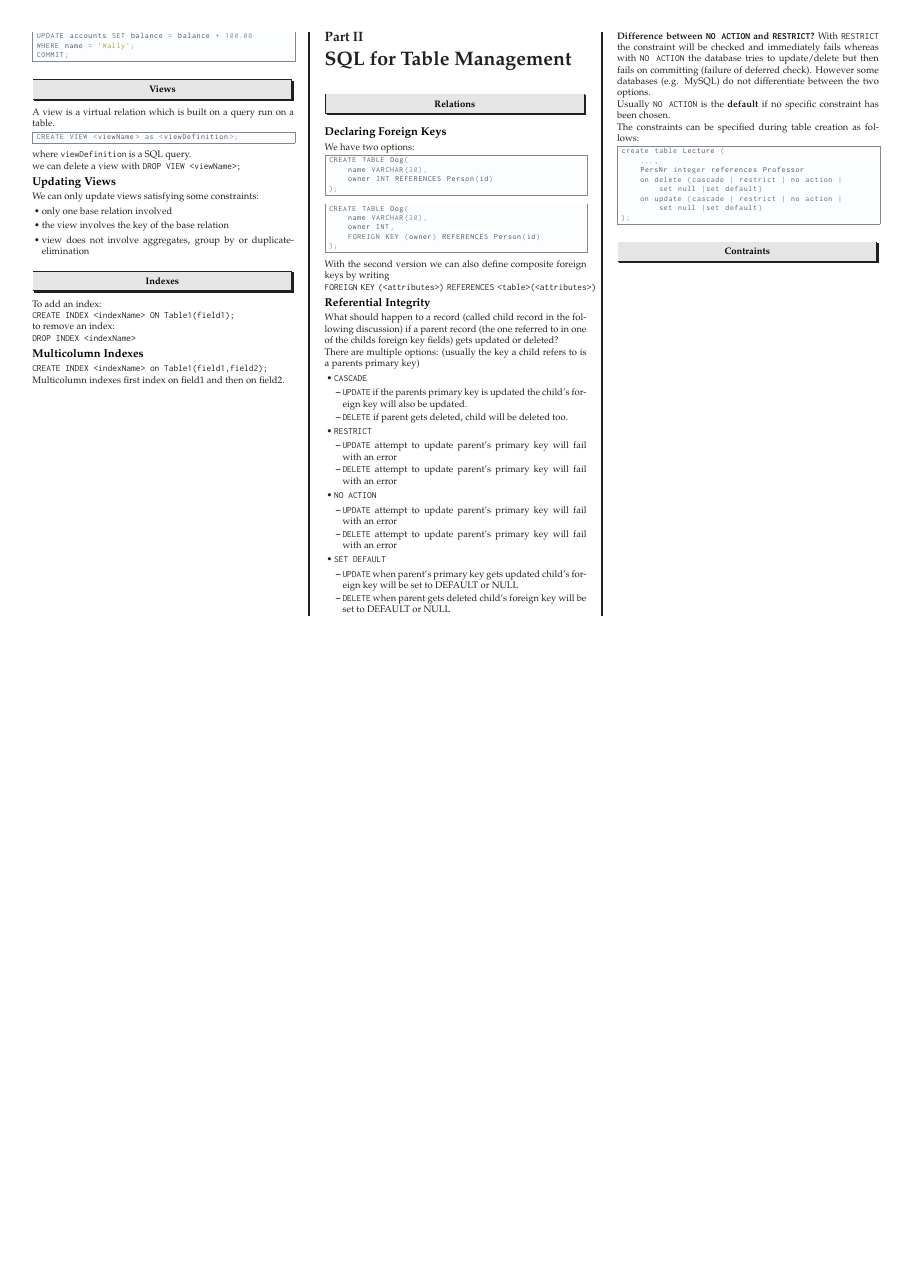
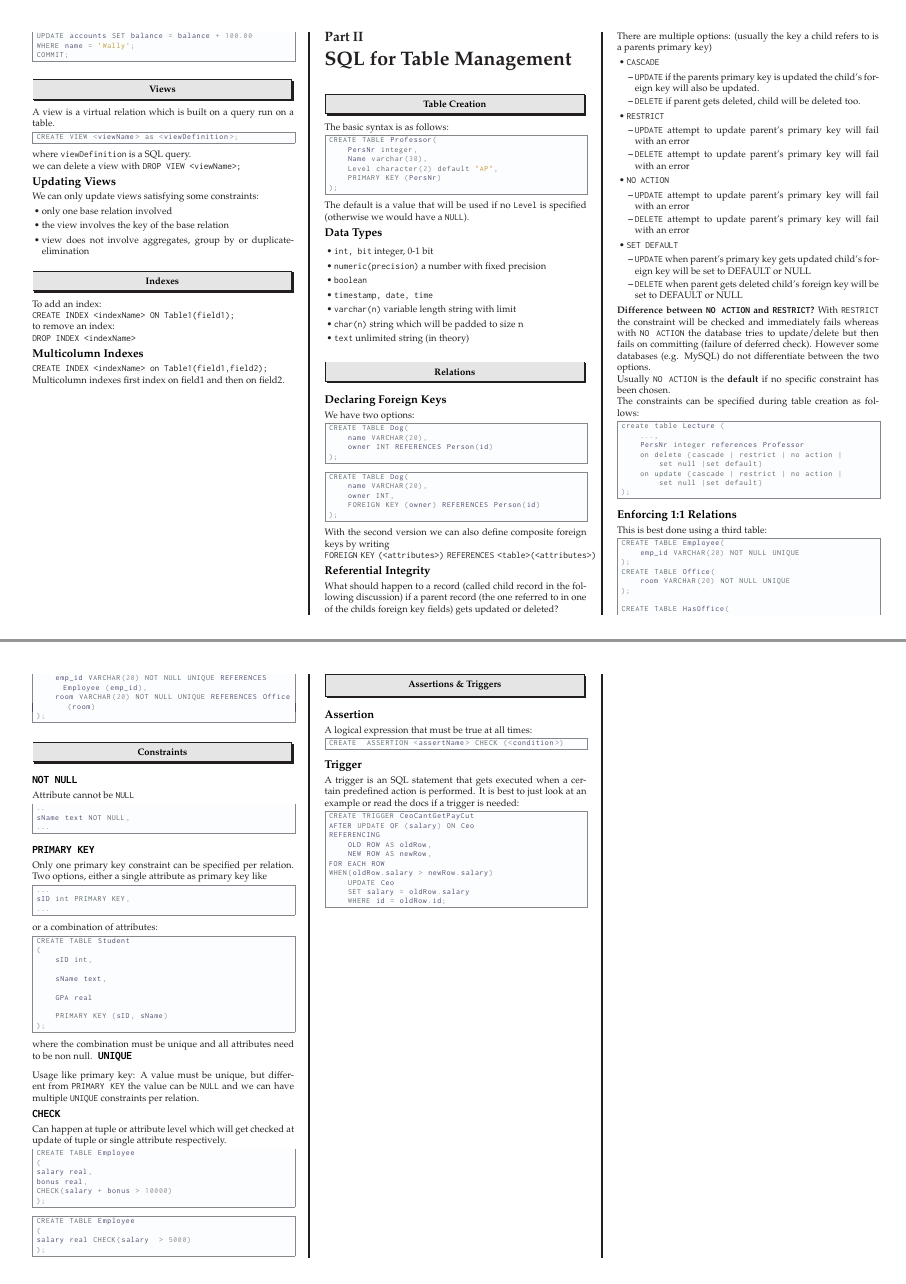
Before and after one commit to davidrzs/SQL-Cheatsheet, a LaTeX poster (sqlCheatsheet.tex): page 3 of 3 before the commit and pages 3 and 4 of 4 after it, the two joined at a grey line, the shorter picture padded with empty space. Compiled offline with pdfLaTeX.

Commit message:
added rest

```diff
--- a/sqlCheatsheet.tex
+++ b/sqlCheatsheet.tex
@@ -472,6 +472,29 @@ Multicolumn indexes first index on field1 and then on field2.
 
 \part{SQL for Table Management}
 
+\section*{Table Creation}
+The basic syntax is as follows:
+\begin{lstlisting}[language=SQL]
+CREATE TABLE Professor(
+	PersNr integer,
+	Name varchar(30),
+	Level character(2) default "AP",
+	PRIMARY KEY (PersNr)
+);
+\end{lstlisting}
+The default is a value that will be used if no \t{Level} is specified (otherwise we would have a \t{NULL}).
+
+\subsection*{Data Types}
+
+\begin{itemize}
+	\item \t{int, bit} integer, 0-1 bit
+	\item \t{numeric(precision)} a number with fixed precision
+	\item \t{boolean}
+	\item \t{timestamp, date, time}
+	\item \t{varchar(n)} variable length string with limit
+	\item \t{char(n)} string which will be padded to size n
+	\item \t{text} unlimited string (in theory)
+\end{itemize}
 
 \section*{Relations}
 
@@ -543,8 +566,102 @@ create table Lecture (
 );
 \end{lstlisting}
 
+\subsection*{Enforcing 1:1 Relations}
 
-\section*{Contraints}
+This is best done using a third table:
+\begin{lstlisting}[language=SQL]
+CREATE TABLE Employee(
+	emp_id VARCHAR(20) NOT NULL UNIQUE
+);
+CREATE TABLE Office(
+	room VARCHAR(20) NOT NULL UNIQUE
+);
+
+CREATE TABLE HasOffice(
+	emp_id VARCHAR(20) NOT NULL UNIQUE REFERENCES Employee (emp_id),
+	room VARCHAR(20) NOT NULL UNIQUE REFERENCES Office (room)
+);
+\end{lstlisting}
+
+\section*{Constraints}
+
+\subsection*{\t{NOT NULL}}
+Attribute cannot be \t{NULL}
+\begin{lstlisting}[language=SQL]
+..
+sName text NOT NULL,
+...
+
+\end{lstlisting}
+\subsection*{\t{PRIMARY KEY}}
+Only one primary key constraint can be specified per relation.
+Two options, either a single attribute as primary key like
+\begin{lstlisting}[language=SQL]
+...
+sID int PRIMARY KEY,
+...
+\end{lstlisting}
+or a combination of attributes:
+\begin{lstlisting}[language=SQL]
+CREATE TABLE Student
+(
+	sID int,
+
+	sName text,
+
+	GPA real
+
+	PRIMARY KEY (sID, sName)
+);
+\end{lstlisting}
+where the combination must be unique and all attributes need to be non null.
+\subsection*{\t{UNIQUE}}
+Usage like primary key: A value must be unique, but different from \t{PRIMARY KEY} the value can be \t{NULL} and we can have multiple \t{UNIQUE} constraints per relation.
+
+\subsection*{\t{CHECK}}
+Can happen at tuple or attribute level which will get checked at update of tuple or single attribute respectively.
+\begin{lstlisting}[language=SQL]
+CREATE TABLE Employee
+(
+salary real,
+bonus real,
+CHECK(salary + bonus > 10000)
+);
+\end{lstlisting}
+
+\begin{lstlisting}[language=SQL]
+CREATE TABLE Employee
+(
+salary real CHECK(salary  > 5000)
+);
+\end{lstlisting}
+
+
+\section*{Assertions \& Triggers}
+
+\subsection*{Assertion}
+A logical expression that must be true at all times:
+\begin{lstlisting}[language=SQL]
+CREATE  ASSERTION <assertName> CHECK (<condition>)
+\end{lstlisting}
+
+\subsection*{Trigger}
+A trigger is an SQL statement that gets executed when a certain predefined action is performed. It is best to just look at an example or read the docs if a trigger is needed:
+
+\begin{lstlisting}[language=SQL]
+CREATE TRIGGER CeoCantGetPayCut
+AFTER UPDATE OF (salary) ON Ceo
+REFERENCING
+	OLD ROW AS oldRow,
+	NEW ROW AS newRow,
+FOR EACH ROW
+WHEN(oldRow.salary > newRow.salary)
+	UPDATE Ceo
+	SET salary = oldRow.salary
+	WHERE id = oldRow.id;
+\end{lstlisting}
+
+
 
 \newpage
 
```
